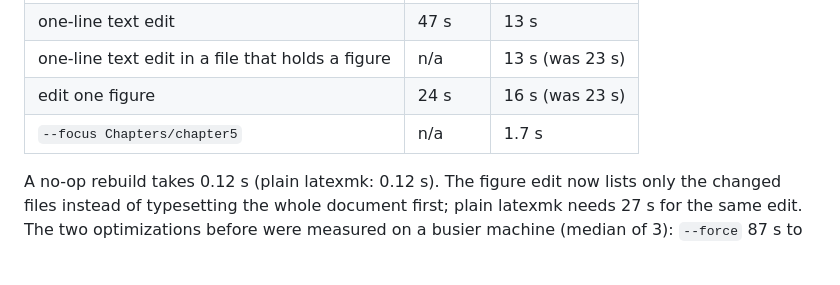
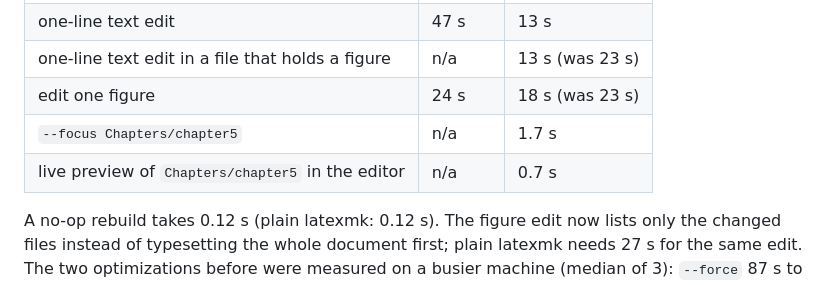
Before and after one commit to NotTahaAli/LatexPipeline, a Markdown page: README.md, the part around the change. Rendered like a GitHub page; blank space fills up the shorter version.

```diff
--- a/README.md
+++ b/README.md
@@ -283,8 +283,9 @@ Limits (use `externalize = false` in `build.toml` if they bite, or `--force` to
 | cold build (`--force`) | 93 s | 55 s |
 | one-line text edit | 47 s | 13 s |
 | one-line text edit in a file that holds a figure | n/a | 13 s (was 23 s) |
-| edit one figure | 24 s | 16 s (was 23 s) |
+| edit one figure | 24 s | 18 s (was 23 s) |
 | `--focus Chapters/chapter5` | n/a | 1.7 s |
+| live preview of `Chapters/chapter5` in the editor | n/a | 0.7 s |
 
 A no-op rebuild takes 0.12 s (plain latexmk: 0.12 s). The figure edit now lists only the changed files instead of typesetting the whole document first; plain latexmk needs 27 s for the same edit. The two optimizations before were measured on a busier machine (median of 3): `--force` 87 s to 55 s (figures 35 s to 14 s), a text edit in a file holding a figure 23 s to 13 s, other text edits unchanged at 13 s (one LaTeX pass).
 
```
Also changed, not shown: CHANGELOG.md (+1 -1 lines), docs/benchmarks.md (+3 -3 lines).
